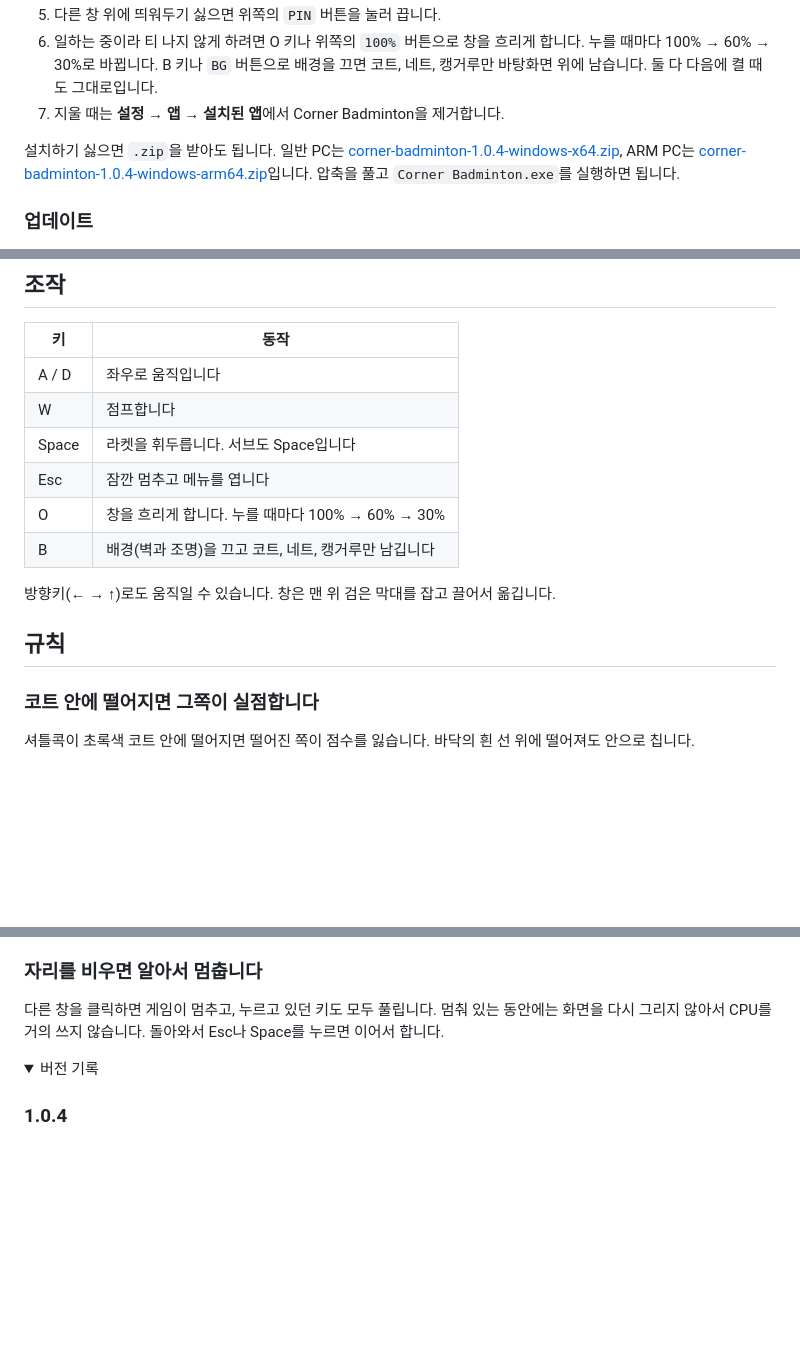
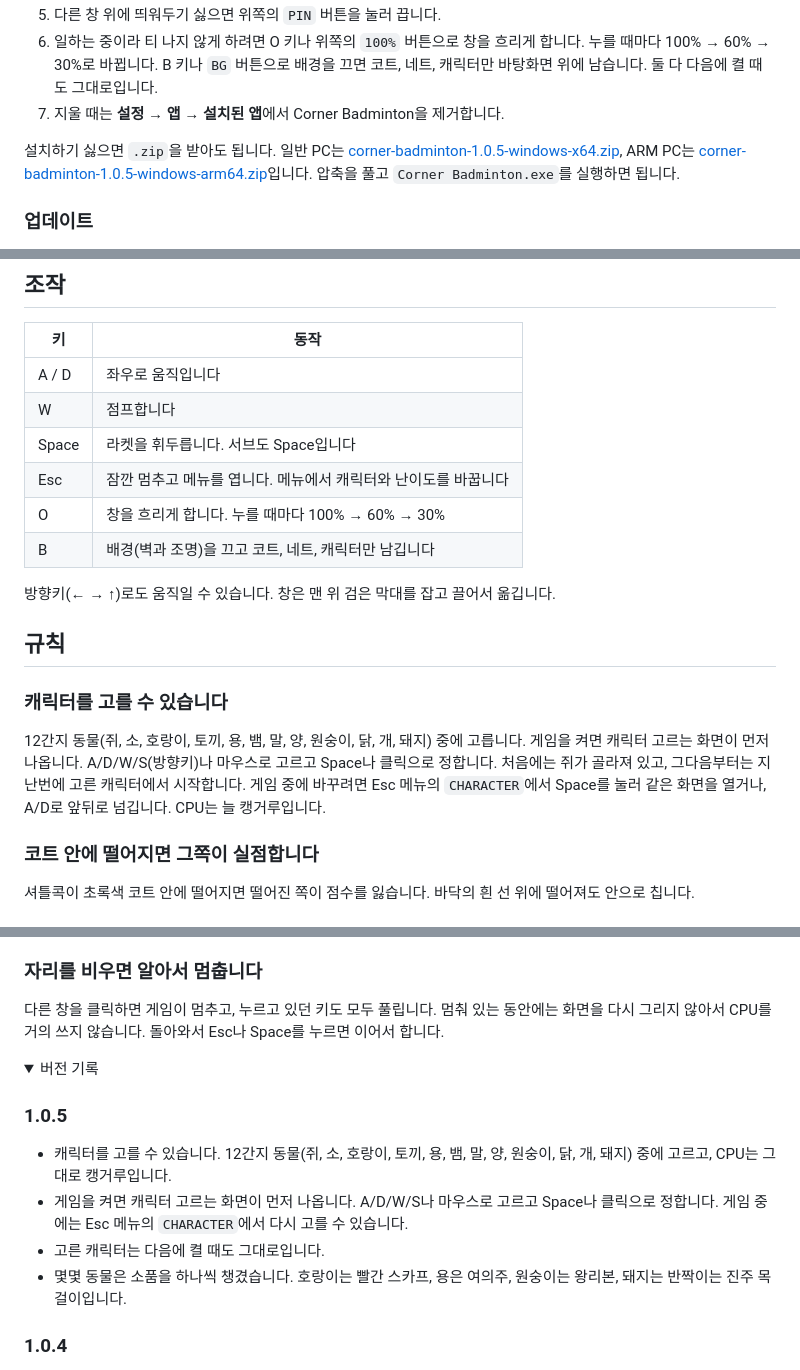
Before and after one commit to YunGyeongee/corner-badminton-pixel, a Markdown page: README.md, 3 parts joined by grey strips. GitHub-like rendering; folded sections open; blank space fills up the shorter version.

```diff
--- a/README.md
+++ b/README.md
@@ -45,8 +47,8 @@ Windows 10 이상에서 실행됩니다. [corner-badminton-1.0.4-windows-setup.e
 5. 다른 창 위에 띄워두기 싫으면 위쪽의 `PIN` 버튼을 눌러 끕니다.
-6. 일하는 중이라 티 나지 않게 하려면 O 키나 위쪽의 `100%` 버튼으로 창을 흐리게 합니다. 누를 때마다 100% → 60% → 30%로 바뀝니다. B 키나 `BG` 버튼으로 배경을 끄면 코트, 네트, 캥거루만 바탕화면 위에 남습니다. 둘 다 다음에 켤 때도 그대로입니다.
+6. 일하는 중이라 티 나지 않게 하려면 O 키나 위쪽의 `100%` 버튼으로 창을 흐리게 합니다. 누를 때마다 100% → 60% → 30%로 바뀝니다. B 키나 `BG` 버튼으로 배경을 끄면 코트, 네트, 캐릭터만 바탕화면 위에 남습니다. 둘 다 다음에 켤 때도 그대로입니다.
 7. 지울 때는 **설정 → 앱 → 설치된 앱**에서 Corner Badminton을 제거합니다.
 
-설치하기 싫으면 `.zip`을 받아도 됩니다. 일반 PC는 [corner-badminton-1.0.4-windows-x64.zip](https://github.com/YunGyeongee/corner-badminton-pixel/releases/download/v1.0.4/corner-badminton-1.0.4-windows-x64.zip), ARM PC는 [corner-badminton-1.0.4-windows-arm64.zip](https://github.com/YunGyeongee/corner-badminton-pixel/releases/download/v1.0.4/corner-badminton-1.0.4-windows-arm64.zip)입니다. 압축을 풀고 `Corner Badminton.exe`를 실행하면 됩니다.
+설치하기 싫으면 `.zip`을 받아도 됩니다. 일반 PC는 [corner-badminton-1.0.5-windows-x64.zip](https://github.com/YunGyeongee/corner-badminton-pixel/releases/download/v1.0.5/corner-badminton-1.0.5-windows-x64.zip), ARM PC는 [corner-badminton-1.0.5-windows-arm64.zip](https://github.com/YunGyeongee/corner-badminton-pixel/releases/download/v1.0.5/corner-badminton-1.0.5-windows-arm64.zip)입니다. 압축을 풀고 `Corner Badminton.exe`를 실행하면 됩니다.
 
 ### 업데이트
 
@@ -63,13 +65,17 @@ Windows 10 이상에서 실행됩니다. [corner-badminton-1.0.4-windows-setup.e
 | A / D | 좌우로 움직입니다 |
 | W | 점프합니다 |
 | Space | 라켓을 휘두릅니다. 서브도 Space입니다 |
-| Esc | 잠깐 멈추고 메뉴를 엽니다 |
+| Esc | 잠깐 멈추고 메뉴를 엽니다. 메뉴에서 캐릭터와 난이도를 바꿉니다 |
 | O | 창을 흐리게 합니다. 누를 때마다 100% → 60% → 30% |
-| B | 배경(벽과 조명)을 끄고 코트, 네트, 캥거루만 남깁니다 |
+| B | 배경(벽과 조명)을 끄고 코트, 네트, 캐릭터만 남깁니다 |
 
 방향키(← → ↑)로도 움직일 수 있습니다. 창은 맨 위 검은 막대를 잡고 끌어서 옮깁니다.
 
 ## 규칙
+
+### 캐릭터를 고를 수 있습니다
+
+12간지 동물(쥐, 소, 호랑이, 토끼, 용, 뱀, 말, 양, 원숭이, 닭, 개, 돼지) 중에 고릅니다. 게임을 켜면 캐릭터 고르는 화면이 먼저 나옵니다. A/D/W/S(방향키)나 마우스로 고르고 Space나 클릭으로 정합니다. 처음에는 쥐가 골라져 있고, 그다음부터는 지난번에 고른 캐릭터에서 시작합니다. 게임 중에 바꾸려면 Esc 메뉴의 `CHARACTER`에서 Space를 눌러 같은 화면을 열거나, A/D로 앞뒤로 넘깁니다. CPU는 늘 캥거루입니다.
 
 ### 코트 안에 떨어지면 그쪽이 실점합니다
 
@@ -106,6 +112,13 @@ CPU는 셔틀콕이 떨어질 곳을 계산해서 따라가지만, 가끔 낙하
 <details>
 <summary>버전 기록</summary>
 
+### 1.0.5
+
+- 캐릭터를 고를 수 있습니다. 12간지 동물(쥐, 소, 호랑이, 토끼, 용, 뱀, 말, 양, 원숭이, 닭, 개, 돼지) 중에 고르고, CPU는 그대로 캥거루입니다.
+- 게임을 켜면 캐릭터 고르는 화면이 먼저 나옵니다. A/D/W/S나 마우스로 고르고 Space나 클릭으로 정합니다. 게임 중에는 Esc 메뉴의 `CHARACTER`에서 다시 고를 수 있습니다.
+- 고른 캐릭터는 다음에 켤 때도 그대로입니다.
+- 몇몇 동물은 소품을 하나씩 챙겼습니다. 호랑이는 빨간 스카프, 용은 여의주, 원숭이는 왕리본, 돼지는 반짝이는 진주 목걸이입니다.
+
 ### 1.0.4
 
 - 투명 모드를 넣었습니다. O 키나 위쪽의 `100%` 버튼으로 창을 100% → 60% → 30%로 흐리게 합니다.
```
Also changed, not shown: other parts of README.md (+13 -11 lines), CLAUDE.md (+2 -1 lines), docs/characters.png (added), docs/screenshot.png, 12 other files.
